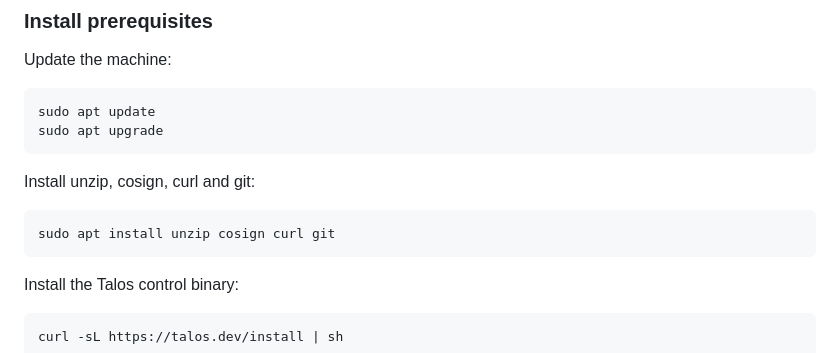
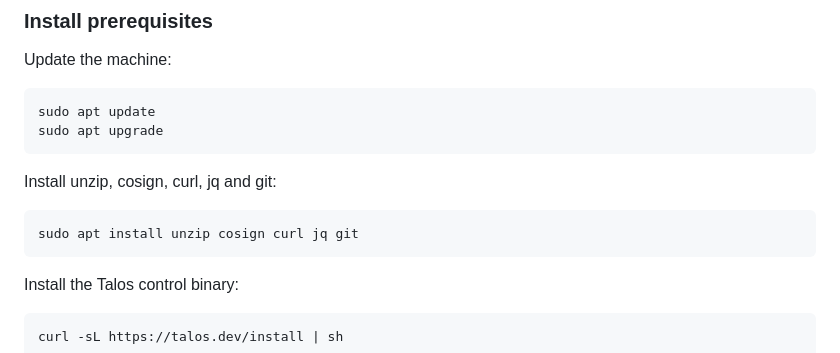
Before and after one commit to johannes-kuhfuss/shost, a Markdown page: stage02/docs/Stage-02 Automated Installation.md, the part around the change. GitHub-like rendering.

Commit message:
install jq

````diff
--- a/stage02/docs/Stage-02 Automated Installation.md
+++ b/stage02/docs/Stage-02 Automated Installation.md
@@ -19,10 +19,10 @@ sudo apt update
 sudo apt upgrade
 ```
 
-Install unzip, cosign, curl and git:
+Install unzip, cosign, curl, jq and git:
 
 ```bash
-sudo apt install unzip cosign curl git
+sudo apt install unzip cosign curl jq git
 ```
 
 Install the Talos control binary:
````
